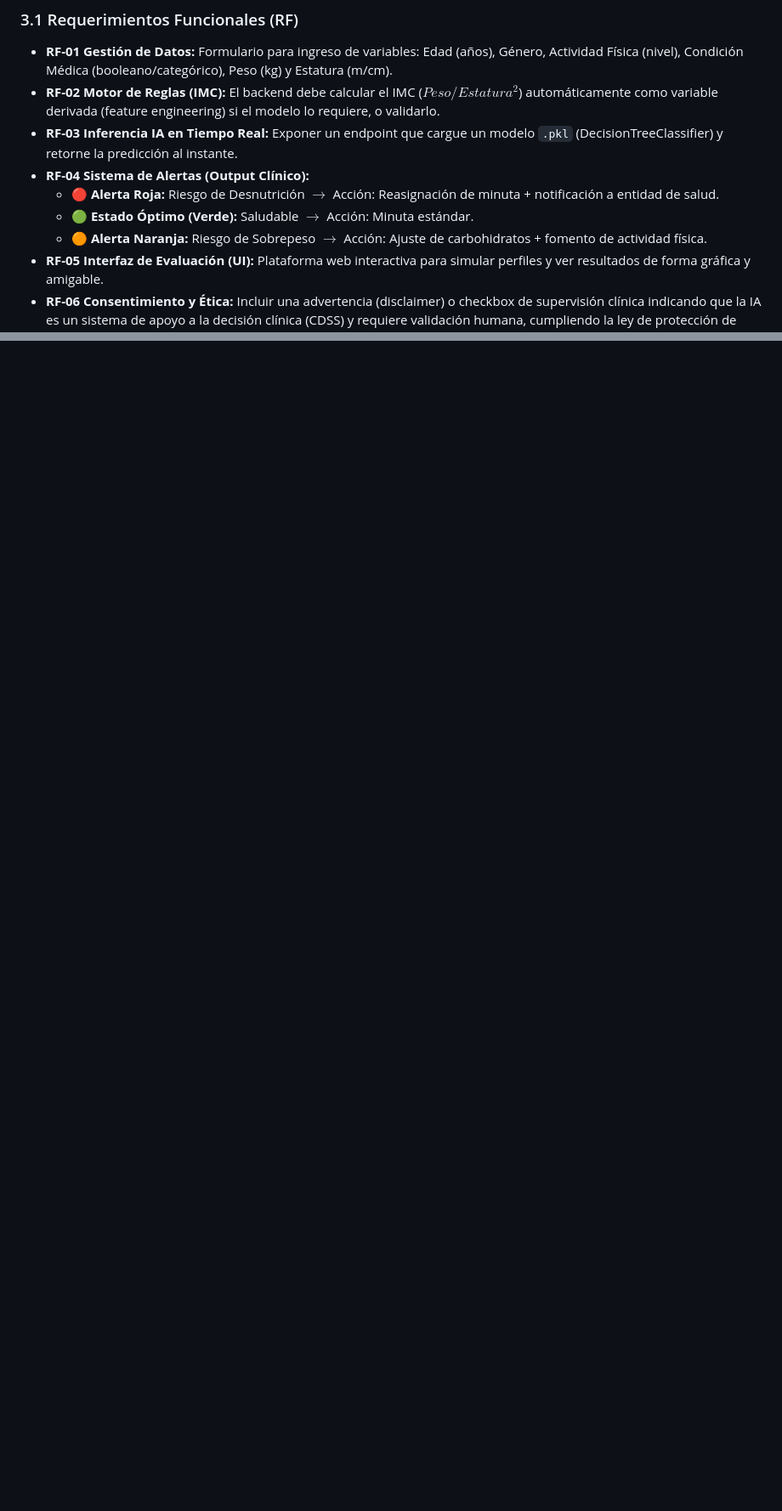
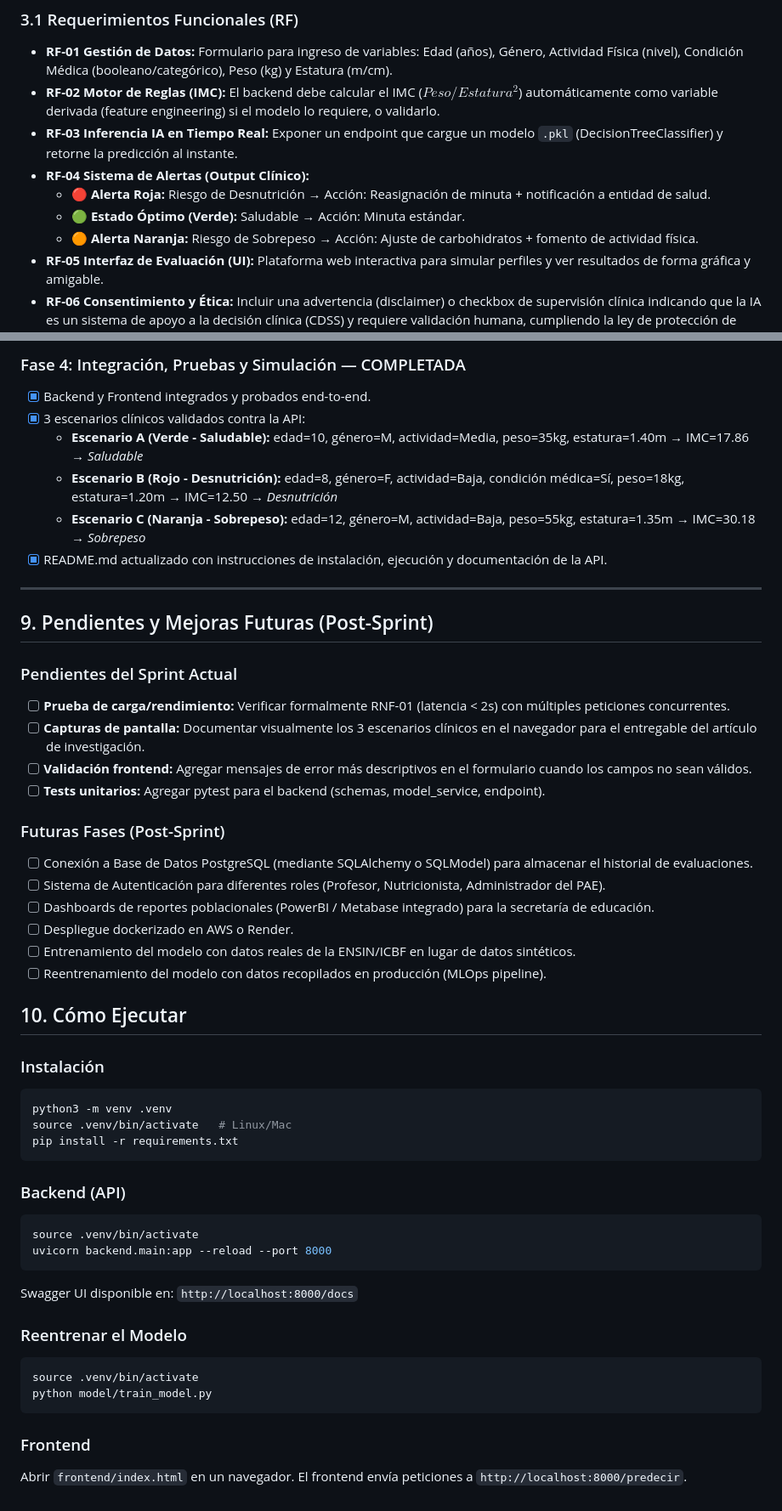
Before and after one commit to ImToad06/NutriAI, a Markdown page: contexto.md, 2 parts joined by grey strips. Shown at 85% size. Rendered like a GitHub page; blank space fills up the shorter version.

````diff
--- a/contexto.md
+++ b/contexto.md
@@ -27,9 +27,9 @@ Utilizando un modelo de Árbol de Decisión entrenado con datos demográficos y
 * **RF-02 Motor de Reglas (IMC):** El backend debe calcular el IMC ($Peso / Estatura^2$) automáticamente como variable derivada (feature engineering) si el modelo lo requiere, o validarlo.
 * **RF-03 Inferencia IA en Tiempo Real:** Exponer un endpoint que cargue un modelo `.pkl` (DecisionTreeClassifier) y retorne la predicción al instante.
 * **RF-04 Sistema de Alertas (Output Clínico):**
-  * 🔴 **Alerta Roja:** Riesgo de Desnutrición $\rightarrow$ Acción: Reasignación de minuta + notificación a entidad de salud.
-  * 🟢 **Estado Óptimo (Verde):** Saludable $\rightarrow$ Acción: Minuta estándar.
-  * 🟠 **Alerta Naranja:** Riesgo de Sobrepeso $\rightarrow$ Acción: Ajuste de carbohidratos + fomento de actividad física.
+  * 🔴 **Alerta Roja:** Riesgo de Desnutrición → Acción: Reasignación de minuta + notificación a entidad de salud.
+  * 🟢 **Estado Óptimo (Verde):** Saludable → Acción: Minuta estándar.
+  * 🟠 **Alerta Naranja:** Riesgo de Sobrepeso → Acción: Ajuste de carbohidratos + fomento de actividad física.
 * **RF-05 Interfaz de Evaluación (UI):** Plataforma web interactiva para simular perfiles y ver resultados de forma gráfica y amigable.
 * **RF-06 Consentimiento y Ética:** Incluir una advertencia (disclaimer) o checkbox de supervisión clínica indicando que la IA es un sistema de apoyo a la decisión clínica (CDSS) y requiere validación humana, cumpliendo la ley de protección de datos (Ley 1581 de 2012 en Colombia).
 
@@ -115,0 +118,50 @@ Se plantea una **Arquitectura Cliente-Servidor Desacoplada** basada en Microserv
+### Fase 4: Integración, Pruebas y Simulación — COMPLETADA
+- [x] Backend y Frontend integrados y probados end-to-end.
+- [x] 3 escenarios clínicos validados contra la API:
+  - **Escenario A (Verde - Saludable):** edad=10, género=M, actividad=Media, peso=35kg, estatura=1.40m → IMC=17.86 → *Saludable*
+  - **Escenario B (Rojo - Desnutrición):** edad=8, género=F, actividad=Baja, condición médica=Sí, peso=18kg, estatura=1.20m → IMC=12.50 → *Desnutrición*
+  - **Escenario C (Naranja - Sobrepeso):** edad=12, género=M, actividad=Baja, peso=55kg, estatura=1.35m → IMC=30.18 → *Sobrepeso*
+- [x] README.md actualizado con instrucciones de instalación, ejecución y documentación de la API.
+
+---
+
+## 9. Pendientes y Mejoras Futuras (Post-Sprint)
+
+### Pendientes del Sprint Actual
+- [ ] **Prueba de carga/rendimiento:** Verificar formalmente RNF-01 (latencia < 2s) con múltiples peticiones concurrentes.
+- [ ] **Capturas de pantalla:** Documentar visualmente los 3 escenarios clínicos en el navegador para el entregable del artículo de investigación.
+- [ ] **Validación frontend:** Agregar mensajes de error más descriptivos en el formulario cuando los campos no sean válidos.
+- [ ] **Tests unitarios:** Agregar pytest para el backend (schemas, model_service, endpoint).
+
+### Futuras Fases (Post-Sprint)
+- [ ] Conexión a Base de Datos PostgreSQL (mediante SQLAlchemy o SQLModel) para almacenar el historial de evaluaciones.
+- [ ] Sistema de Autenticación para diferentes roles (Profesor, Nutricionista, Administrador del PAE).
+- [ ] Dashboards de reportes poblacionales (PowerBI / Metabase integrado) para la secretaría de educación.
+- [ ] Despliegue dockerizado en AWS o Render.
+- [ ] Entrenamiento del modelo con datos reales de la ENSIN/ICBF en lugar de datos sintéticos.
+- [ ] Reentrenamiento del modelo con datos recopilados en producción (MLOps pipeline).
+
+## 10. Cómo Ejecutar
+
+### Instalación
+```bash
+python3 -m venv .venv
+source .venv/bin/activate   # Linux/Mac
+pip install -r requirements.txt
+```
+
+### Backend (API)
+```bash
+source .venv/bin/activate
+uvicorn backend.main:app --reload --port 8000
+```
+Swagger UI disponible en: `http://localhost:8000/docs`
+
+### Reentrenar el Modelo
+```bash
+source .venv/bin/activate
+python model/train_model.py
+```
+
+### Frontend
+Abrir `frontend/index.html` en un navegador. El frontend envía peticiones a `http://localhost:8000/predecir`.
````
Also changed, not shown: other parts of contexto.md (+43 -41 lines).
